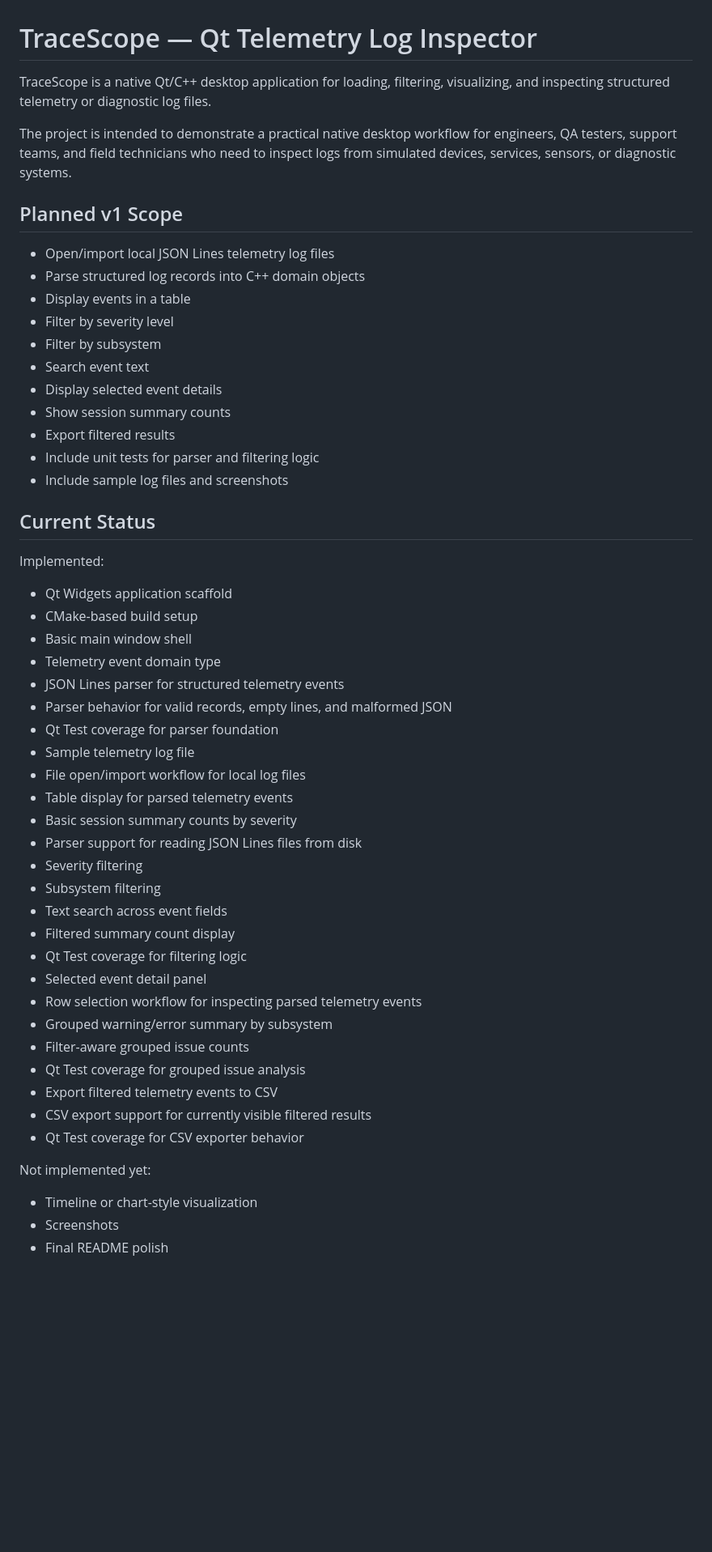
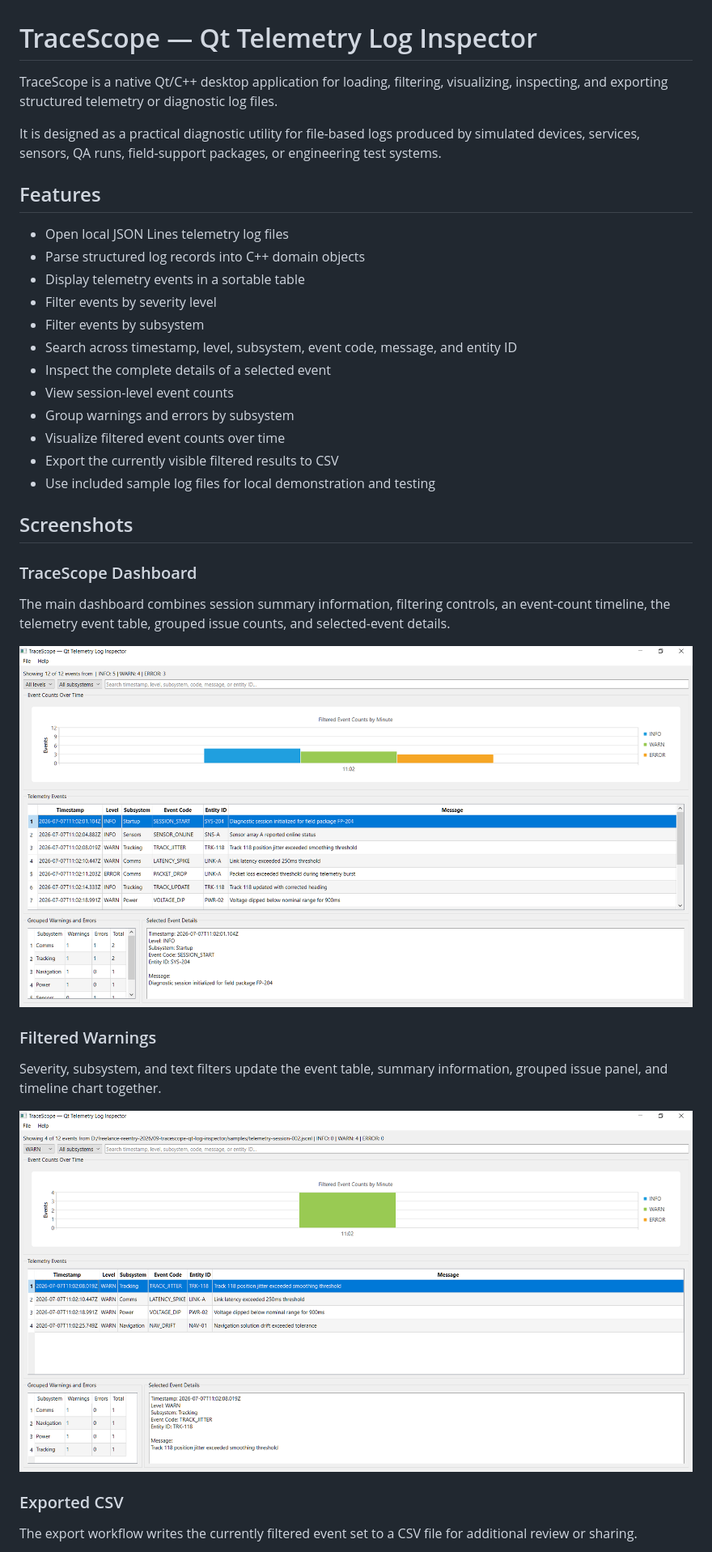
Before and after one commit to w-cook/tracescope-qt-log-inspector, a Markdown page: README.md, the part around the change printed below. Shown: that part at 81% size. GitHub-like rendering; pictures changed too: docs/screenshots/tracescope-dashboard.png (added), docs/screenshots/tracescope-filtered-warnings.png (added); blank space fills up the shorter version.

Commit message:
Finalize TraceScope README and screenshots

```diff
--- a/README.md
+++ b/README.md
@@ -1,53 +1,39 @@
 # TraceScope — Qt Telemetry Log Inspector
 
-TraceScope is a native Qt/C++ desktop application for loading, filtering, visualizing, and inspecting structured telemetry or diagnostic log files.
+TraceScope is a native Qt/C++ desktop application for loading, filtering, visualizing, inspecting, and exporting structured telemetry or diagnostic log files.
 
-The project is intended to demonstrate a practical native desktop workflow for engineers, QA testers, support teams, and field technicians who need to inspect logs from simulated devices, services, sensors, or diagnostic systems.
+It is designed as a practical diagnostic utility for file-based logs produced by simulated devices, services, sensors, QA runs, field-support packages, or engineering test systems.
 
-## Planned v1 Scope
+## Features
 
-- Open/import local JSON Lines telemetry log files
+- Open local JSON Lines telemetry log files
 - Parse structured log records into C++ domain objects
-- Display events in a table
-- Filter by severity level
-- Filter by subsystem
-- Search event text
-- Display selected event details
-- Show session summary counts
-- Export filtered results
-- Include unit tests for parser and filtering logic
-- Include sample log files and screenshots
+- Display telemetry events in a sortable table
+- Filter events by severity level
+- Filter events by subsystem
+- Search across timestamp, level, subsystem, event code, message, and entity ID
+- Inspect the complete details of a selected event
+- View session-level event counts
+- Group warnings and errors by subsystem
+- Visualize filtered event counts over time
+- Export the currently visible filtered results to CSV
+- Use included sample log files for local demonstration and testing
 
-## Current Status
+## Screenshots
 
-Implemented:
-- Qt Widgets application scaffold
-- CMake-based build setup
-- Basic main window shell
-- Telemetry event domain type
-- JSON Lines parser for structured telemetry events
-- Parser behavior for valid records, empty lines, and malformed JSON
-- Qt Test coverage for parser foundation
-- Sample telemetry log file
-- File open/import workflow for local log files
-- Table display for parsed telemetry events
-- Basic session summary counts by severity
-- Parser support for reading JSON Lines files from disk
-- Severity filtering
-- Subsystem filtering
-- Text search across event fields
-- Filtered summary count display
-- Qt Test coverage for filtering logic
-- Selected event detail panel
-- Row selection workflow for inspecting parsed telemetry events
-- Grouped warning/error summary by subsystem
-- Filter-aware grouped issue counts
-- Qt Test coverage for grouped issue analysis
-- Export filtered telemetry events to CSV
-- CSV export support for currently visible filtered results
-- Qt Test coverage for CSV exporter behavior
+### TraceScope Dashboard
 
-Not implemented yet:
-- Timeline or chart-style visualization
-- Screenshots
-- Final README polish
+The main dashboard combines session summary information, filtering controls, an event-count timeline, the telemetry event table, grouped issue counts, and selected-event details.
+
+![TraceScope Dashboard](docs/screenshots/tracescope-dashboard.png)
+
+### Filtered Warnings
+
+Severity, subsystem, and text filters update the event table, summary information, grouped issue panel, and timeline chart together.
+
+![TraceScope Filtered Warnings](docs/screenshots/tracescope-filtered-warnings.png)
+
+### Exported CSV
+
+The export workflow writes the currently filtered event set to a CSV file for additional review or sharing.
+
```
Also changed, not shown: other parts of README.md (+120 -9 lines), docs/screenshots/tracescope-exported-csv.png (added), 1 other file.
